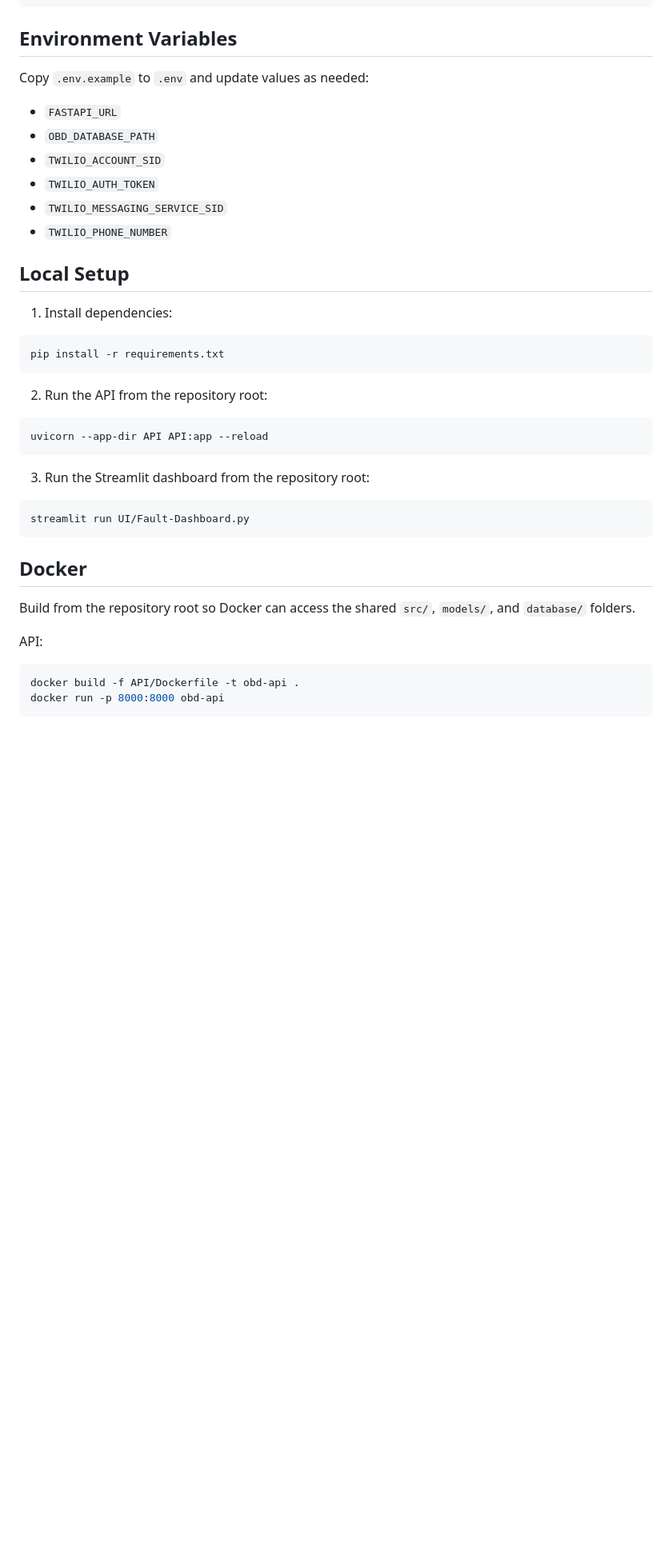
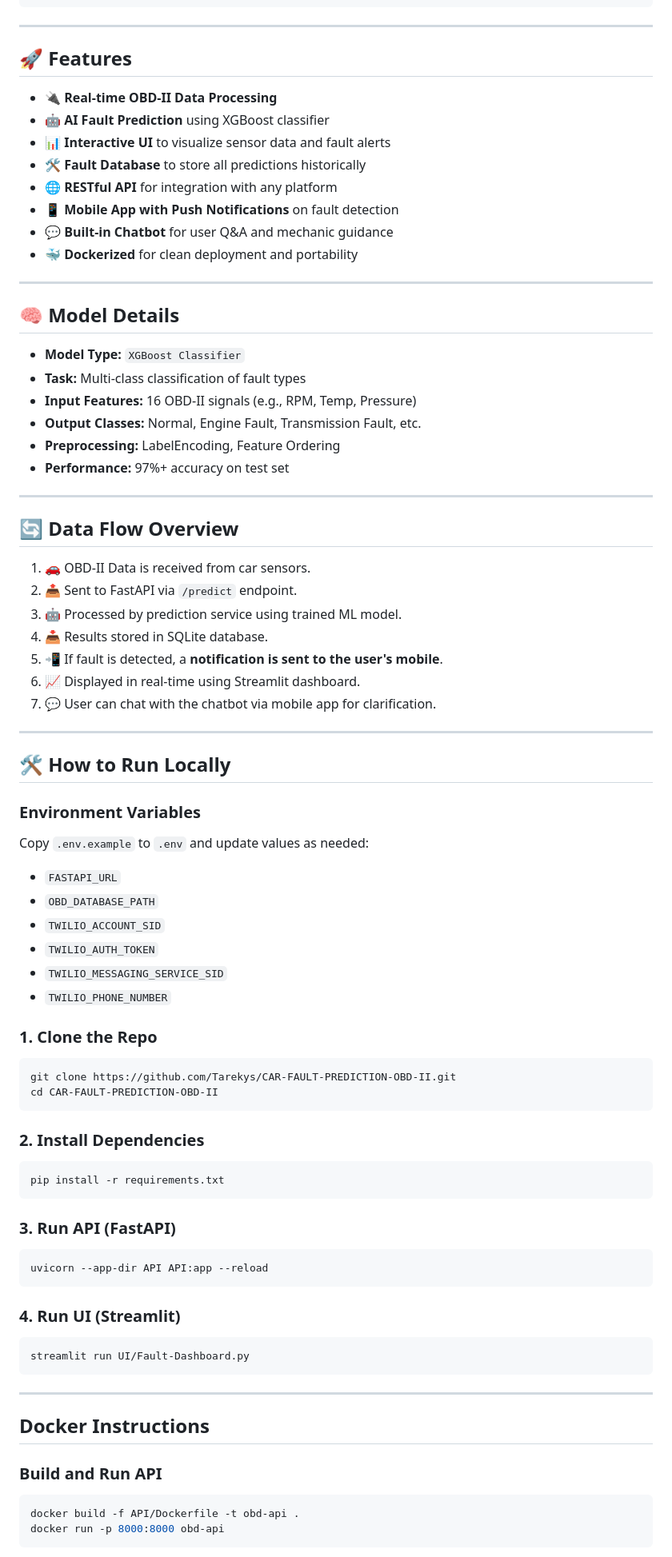
Before and after one commit to Tarekys/AutoDiag-OBD-II, a Markdown page: README.md, the part around one of its changes. Shown at 80% size. GitHub-like rendering; blank space fills up the shorter version.

Commit message:
Restore original README content with demo images and detailed documentation

````diff
--- a/README.md
+++ b/README.md
@@ -44,7 +50,47 @@ AutoDiag-OBD-II/
 └── README.md
 ```
 
-## Environment Variables
+---
+
+## 🚀 Features
+
+- 🔌 **Real-time OBD-II Data Processing**
+- 🤖 **AI Fault Prediction** using XGBoost classifier
+- 📊 **Interactive UI** to visualize sensor data and fault alerts
+- 🛠️ **Fault Database** to store all predictions historically
+- 🌐 **RESTful API** for integration with any platform
+- 📱 **Mobile App with Push Notifications** on fault detection
+- 💬 **Built-in Chatbot** for user Q&A and mechanic guidance
+- 🐳 **Dockerized** for clean deployment and portability
+
+---
+
+## 🧠 Model Details
+
+- **Model Type:** `XGBoost Classifier`
+- **Task:** Multi-class classification of fault types
+- **Input Features:** 16 OBD-II signals (e.g., RPM, Temp, Pressure)
+- **Output Classes:** Normal, Engine Fault, Transmission Fault, etc.
+- **Preprocessing:** LabelEncoding, Feature Ordering
+- **Performance:** 97%+ accuracy on test set
+
+---
+
+## 🔄 Data Flow Overview
+
+1. 🚗 OBD-II Data is received from car sensors.
+2. 📤 Sent to FastAPI via `/predict` endpoint.
+3. 🤖 Processed by prediction service using trained ML model.
+4. 📥 Results stored in SQLite database.
+5. 📲 If fault is detected, a **notification is sent to the user's mobile**.
+6. 📈 Displayed in real-time using Streamlit dashboard.
+7. 💬 User can chat with the chatbot via mobile app for clarification.
+
+---
+
+## 🛠️ How to Run Locally
+
+### Environment Variables
 
 Copy `.env.example` to `.env` and update values as needed:
 
@@ -55,31 +101,36 @@ Copy `.env.example` to `.env` and update values as needed:
 - `TWILIO_MESSAGING_SERVICE_SID`
 - `TWILIO_PHONE_NUMBER`
 
-## Local Setup
+### 1. Clone the Repo
 
-1. Install dependencies:
+```bash
+git clone https://github.com/Tarekys/CAR-FAULT-PREDICTION-OBD-II.git
+cd CAR-FAULT-PREDICTION-OBD-II
+```
+
+### 2. Install Dependencies
 
 ```bash
 pip install -r requirements.txt
 ```
 
-2. Run the API from the repository root:
+### 3. Run API (FastAPI)
 
 ```bash
 uvicorn --app-dir API API:app --reload
 ```
 
-3. Run the Streamlit dashboard from the repository root:
+### 4. Run UI (Streamlit)
 
 ```bash
 streamlit run UI/Fault-Dashboard.py
 ```
 
-## Docker
+---
 
-Build from the repository root so Docker can access the shared `src/`, `models/`, and `database/` folders.
+## Docker Instructions
 
-API:
+### Build and Run API
 
 ```bash
 docker build -f API/Dockerfile -t obd-api .
````
Also changed, not shown: other parts of README.md (+31 -15 lines).
